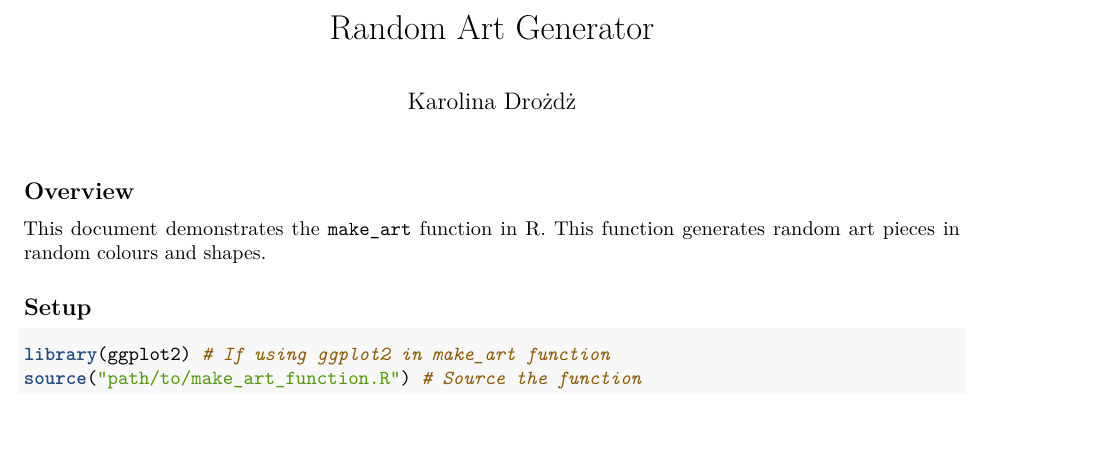
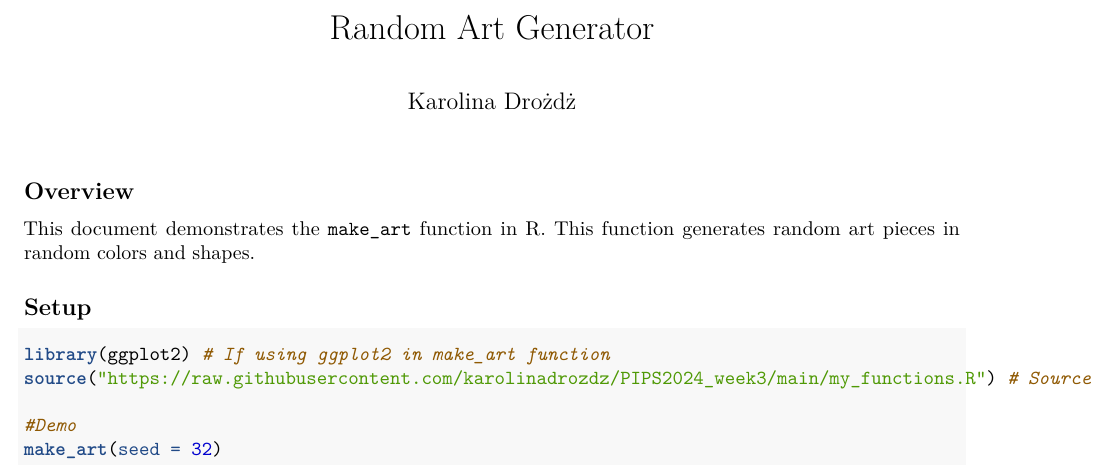
Before and after one commit to karolinadrozdz/PIPS2024_week3, an R Markdown document (make_art_documentation.Rmd): part of the page, cut so that both start at the same text, the shorter picture padded with empty space. Rendered offline with R 4.5, knitr and Pandoc, then LaTeX, with nearby package versions; the code chunks are not run, so their results and figures are left out; both versions are drawn in the output format of the newer one.

Commit message:
Add files via upload

````diff
--- a/make_art_documentation.Rmd
+++ b/make_art_documentation.Rmd
@@ -1,15 +1,22 @@
 ---
 title: "Random Art Generator"
 author: "Karolina Drożdż"
-output: html_document
+output:
+  pdf_document: default
+  html_document: default
 ---
 
 ## Overview
 
-This document demonstrates the `make_art` function in R. This function generates random art pieces in random colours and shapes.
+This document demonstrates the `make_art` function in R. This function generates random art pieces in random colors and shapes.
 
 ## Setup
 
 ```{r setup}
 library(ggplot2) # If using ggplot2 in make_art function
-source("path/to/make_art_function.R") # Source the function
+source("https://raw.githubusercontent.com/karolinadrozdz/PIPS2024_week3/main/my_functions.R") # Source the function
+
+#Demo
+make_art(seed = 32)
+
+```
````
